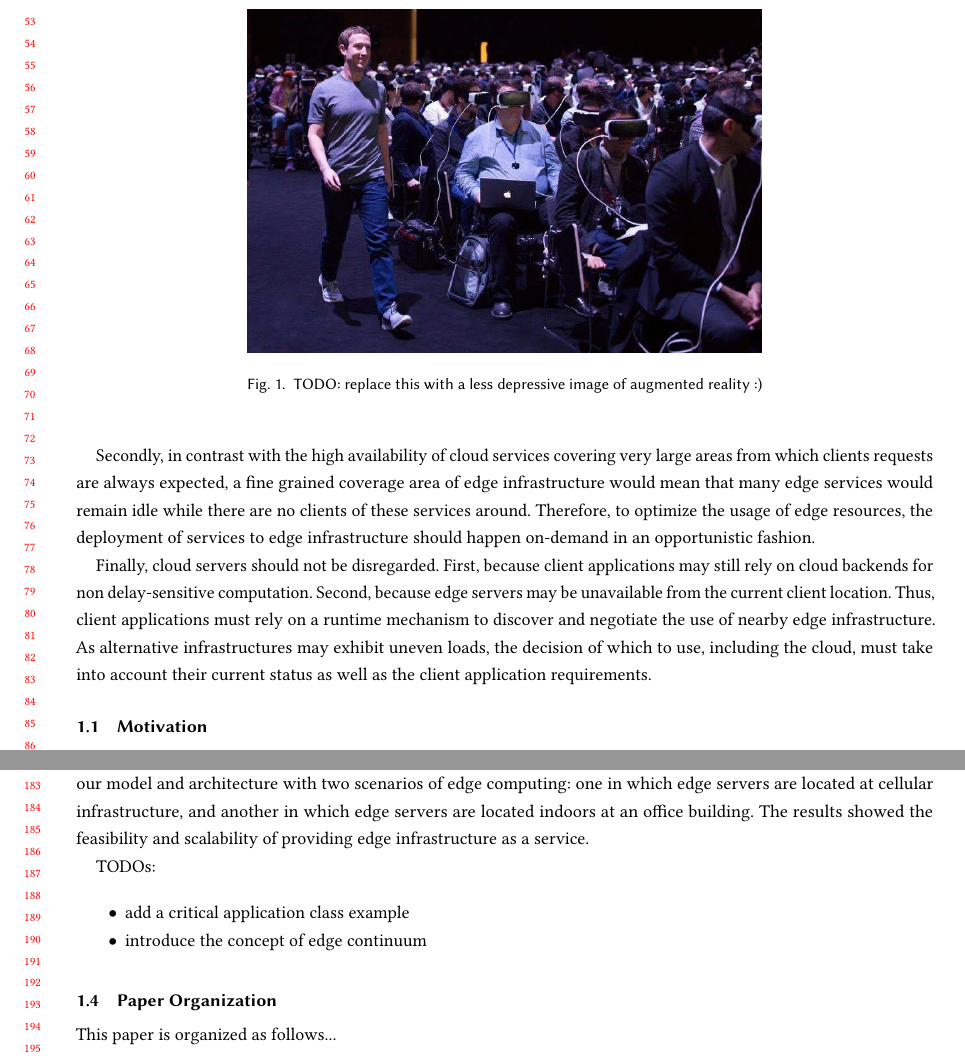
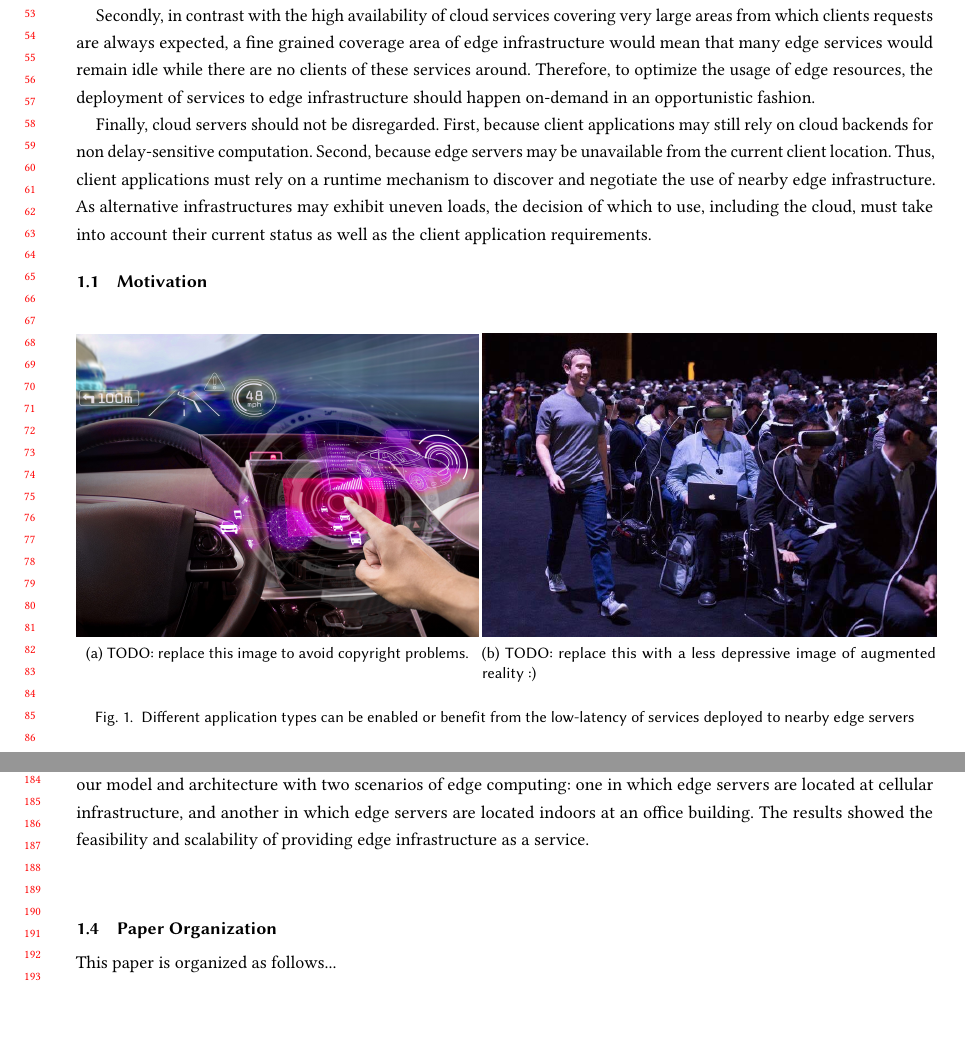
Before and after one commit to danilomendonca/acm-toit-continuum, a LaTeX paper (main.tex, which reads sections/introduction.tex): two parts of pages 2 and 4 of 13, joined at a grey line, cut so that both start at the same text, the shorter picture padded with empty space. Compiled offline with pdfLaTeX.

Commit message:
update some images

```diff
--- a/sections/introduction.tex
+++ b/sections/introduction.tex
@@ -26,11 +26,14 @@ Finally, cloud servers should not be disregarded. First, because client applicat
 
 \subsection{Motivation}
 
-\begin{figure}
-	\includegraphics[width=0.6\textwidth]{figs/augmented-reality.jpg}
-	\caption{TODO: replace this with a less depressive image of augmented reality :)}
-	\label{fig:augmented-reality}
+\begin{figure}[htbp]
+	\centering
+	\subfloat[TODO: replace this image to avoid copyright problems.\label{fig:connected-vehicles}] {\includegraphics[width=0.47\textwidth]{figs/connected-vehicles.jpg}}\hfill
+	~
+	\subfloat[TODO: replace this with a less depressive image of augmented reality :)\label{fig:augmented-reality}]{\includegraphics[width=0.53\textwidth]{figs/augmented-reality.jpg}}\hfill
+	\caption{Different application types can be enabled or benefit from the low-latency of services deployed to nearby edge servers} \label{fig:motivational-cases}
 \end{figure}
+
 
 \subsubsection{Realtime Applications}
 
@@ -79,14 +83,6 @@ Among its main advantages, the serverless model is considered to be cost-efficie
 
 In this work, we propose a unified model for the the provisioning of different kinds of edge infrastructure as a service. We also specify a reference architecture based on the paradigm of serverless computing. The proposed architecture is suitable for both cloud and edge infrastructures, reducing the burden of application development. Finally, we evaluated our model and architecture with two scenarios of edge computing: one in which edge servers are located at cellular infrastructure, and another in which edge servers are located indoors at an office building. The results showed the feasibility and scalability of providing edge infrastructure as a service.
 
-TODOs:
-\begin{itemize}
-
-\item add a critical application class example
-\item introduce the concept of edge continuum
-
-\end{itemize}
-
 \subsection{Paper Organization}
 
 This paper is organized as follows...
```
Also changed, not shown: sections/brainstorm.tex (+3 -0 lines), figs/cloud-to-edge.png, figs/connected-vehicles.jpg (added), figs/mobile-to-edge.png, sections/introduction.tex (15 more changed lines).
